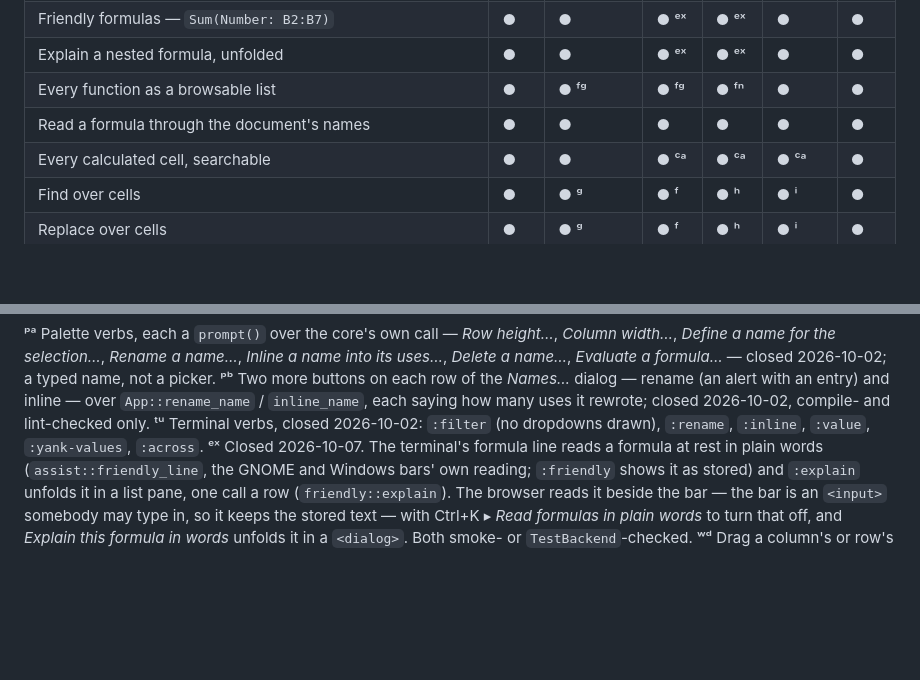
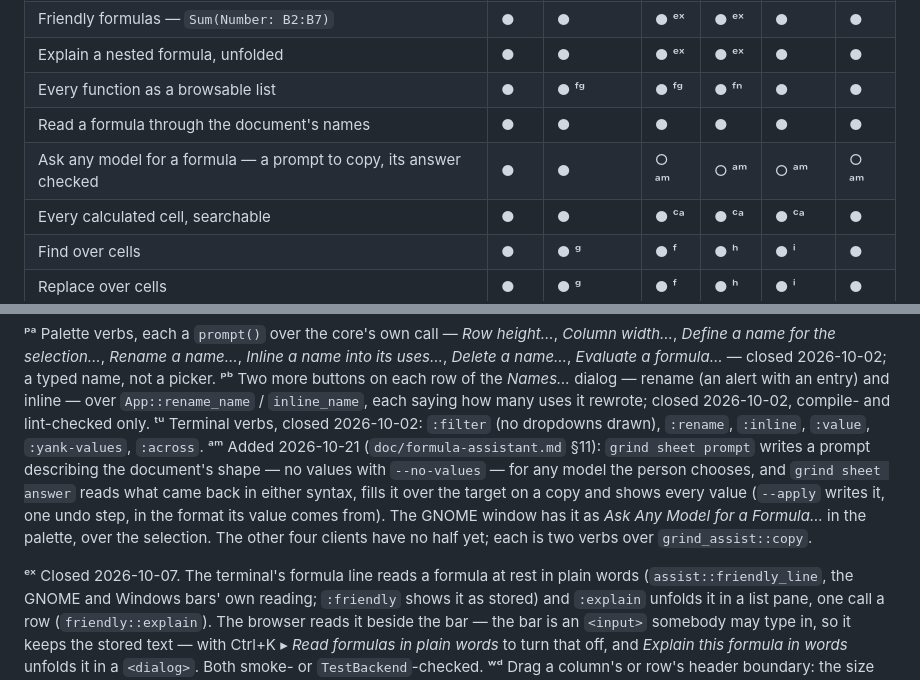
Before and after one commit to fwilhe2/grind, a Markdown page: doc/feature-matrix.md, 2 parts joined by grey strips. Drawn GitHub-style; blank space fills up the shorter version.

Commit message:
Record the prompt for any model in the feature matrix
Co-Authored-By: Claude Opus 5.5 <noreply@anthropic.com>

```diff
--- a/doc/feature-matrix.md
+++ b/doc/feature-matrix.md
@@ -164,6 +164,7 @@ than as a cursor on a hidden row.
 | Explain a nested formula, unfolded | ● | ● | ● ᵉˣ | ● ᵉˣ | ● | ● |
 | Every function as a browsable list | ● | ● ᶠᵍ | ● ᶠᵍ | ● ᶠⁿ | ● | ● |
 | Read a formula through the document's names | ● | ● | ● | ● | ● | ● |
+| Ask any model for a formula — a prompt to copy, its answer checked | ● | ● | ○ ᵃᵐ | ○ ᵃᵐ | ○ ᵃᵐ | ○ ᵃᵐ |
 | Every calculated cell, searchable | ● | ● | ● ᶜᵃ | ● ᶜᵃ | ● ᶜᵃ | ● |
 | Find over cells | ● | ● ᵍ | ● ᶠ | ● ʰ | ● ⁱ | ● |
 | Replace over cells | ● | ● ᵍ | ● ᶠ | ● ʰ | ● ⁱ | ● |
@@ -338,6 +339,8 @@ grown to hold them, as the GNOME window grows one. ² The toolbar's two steps an
 ᵖᵃ Palette verbs, each a `prompt()` over the core's own call — *Row height…*, *Column width…*, *Define a name for the selection…*, *Rename a name…*, *Inline a name into its uses…*, *Delete a name…*, *Evaluate a formula…* — closed 2026-10-02; a typed name, not a picker.
 ᵖᵇ Two more buttons on each row of the *Names…* dialog — rename (an alert with an entry) and inline — over `App::rename_name` / `inline_name`, each saying how many uses it rewrote; closed 2026-10-02, compile- and lint-checked only.
 ᵗᵘ Terminal verbs, closed 2026-10-02: `:filter` (no dropdowns drawn), `:rename`, `:inline`, `:value`, `:yank-values`, `:across`.
+ᵃᵐ Added 2026-10-21 (`doc/formula-assistant.md` §11): `grind sheet prompt` writes a prompt describing the document's shape — no values with `--no-values` — for any model the person chooses, and `grind sheet answer` reads what came back in either syntax, fills it over the target on a copy and shows every value (`--apply` writes it, one undo step, in the format its value comes from). The GNOME window has it as *Ask Any Model for a Formula…* in the palette, over the selection. The other four clients have no half yet; each is two verbs over `grind_assist::copy`.
+
 ᵉˣ Closed 2026-10-07. The terminal's formula line reads a formula at rest in plain words (`assist::friendly_line`, the GNOME and Windows bars' own reading; `:friendly` shows it as stored) and `:explain` unfolds it in a list pane, one call a row (`friendly::explain`). The browser reads it beside the bar — the bar is an `<input>` somebody may type in, so it keeps the stored text — with Ctrl+K ▸ *Read formulas in plain words* to turn that off, and *Explain this formula in words* unfolds it in a `<dialog>`. Both smoke- or `TestBackend`-checked.
 ʷᵈ Drag a column's or row's header boundary: the size follows the pointer, the two-headed cursor shows over the boundary, and release writes one `set_col_width`/`set_row_height` (2026-10-02). The geometry (`GridGeom::edge_at`) is unit-tested; the mouse path is build-checked only — no Windows pointer was available to drive it.
 ᶠᶜ Sheet ▸ Fit Column Width, measured in the cell font by GDI; from the menu, and by double-clicking the column's edge (a row's edge goes back to its content's height) — 2026-10-02. Sheet ▸ Fit Row Height and Fit Content to Cells beside it since 2026-10-07.
```
Also changed, not shown: doc/formula-assistant.md (+4 -3 lines).
